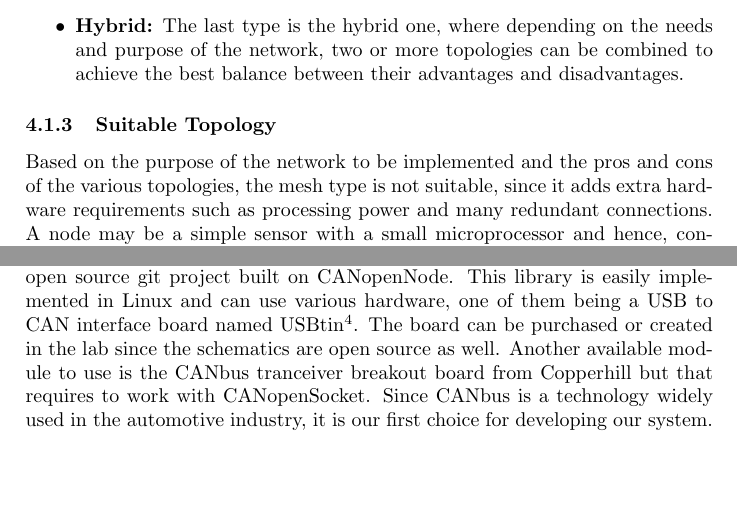
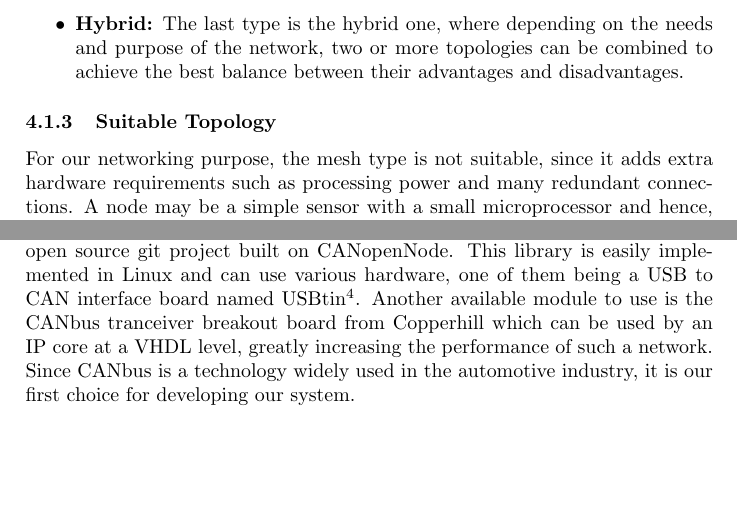
Before and after one commit to dieseld23/SEM2PRO, a LaTeX document (report/main.tex, which reads report/sections/localnetwork_requirements.tex): two parts of pages 13 and 14 of 15, joined at a grey line, cut so that both start at the same text. Compiled offline with pdfLaTeX.

Commit message:
Small changes

```diff
--- a/report/sections/localnetwork_requirements.tex
+++ b/report/sections/localnetwork_requirements.tex
@@ -23,7 +23,7 @@ The communication between the various nodes does not require a central hub. Two
 \end{itemize}
 
 \subsubsection{Suitable Topology}
-Based on the purpose of the network to be implemented and the pros and cons of the various topologies, the mesh type is not suitable, since it adds extra hardware requirements such as processing power and many redundant connections. A node may be a simple sensor with a small microprocessor and hence, connecting it to such a network is not feasible. In our system, a small embedded board computer will be the ov-computer which requires to maintain its connection with the network even in case of failures and also possibly the central hub in centralized topologies that such as the star and the tree. Thus, these two topologies are not suited, since in case of its failure, the whole network fails. Scalability is also a requirement for the future connection of nodes. Although the majority of the types provide a level of scalability, the addition of extra nodes always decrease the overall performance of any network. Hence, a topology that balances the decrease in performance against the network's expansion is best suited for the project.\\\\
+For our networking purpose, the mesh type is not suitable, since it adds extra hardware requirements such as processing power and many redundant connections. A node may be a simple sensor with a small microprocessor and hence, connecting it to such a network is not feasible. In our system, a small embedded board computer will be the ov-computer which requires to maintain its connection with the network even in case of failures and also possibly the central hub in centralized topologies that such as the star and the tree. Thus, these two topologies are not suited, since in case of its failure, the whole network fails. Scalability is also a requirement for the future connection of nodes. Although the majority of the types provide a level of scalability, the addition of extra nodes always decrease the overall performance of any network. Hence, a topology that balances the decrease in performance against the network's expansion is best suited for the project.\\\\
 The approach that fits the requirements is implementing a bus network, where each node may be a subnetwork of a different type depending on the needs, making it into a hybrid network having a bus topology as its basis. This type provides a good balance of reliability, scalability, hardware requirements and communication speed in comparison to the others.
 
 \subsection{Networking technology}
@@ -31,7 +31,8 @@ The approach that fits the requirements is implementing a bus network, where eac
 \subsubsection{Existing Technologies}
 Different networking technologies exist in use today, such as Ethernet, CANbus, CANopen and Powerlink, among others. Canbus is widely used in the automotive industry with data rates up to 1Mbit/s for small networks lengths, but the classic Ethernet and Powerlink support data rates of at least 10Mbit/s. Furthermore, Powerlink is suitable for transmission of time-critical data and timing-synchronization of the nodes and CANopen networks are very robust and reliable.
 \subsubsection{Choosing a Technology}
-The two choices that were considered for the scope of this project were Powerlink and CANopen. The first one can be implemented using openPowerlink at a software level and utilizing PmodNIC100 modules provided by the university. On the other hand, CANopen can be implemented using CANopenSocket\footnote{https://github.com/CANopenNode/CANopenSocket}, an open source git project built on CANopenNode. This library is easily implemented in Linux and can use various hardware, one of them being a USB to CAN interface board named USBtin\footnote{http://www.fischl.de/usbtin/}. The board can be purchased or created in the lab since the schematics are open source as well. Another available module to use is the CANbus tranceiver breakout board from Copperhill but that requires to work with CANopenSocket. Since CANbus is a technology widely used in the automotive industry, it is our first choice for developing our system.
+The two choices that were considered for the scope of this project were Powerlink and CANopen. The first one can be implemented using openPowerlink at a software level and utilizing PmodNIC100 modules provided by the university. On the other hand, CANopen can be implemented using CANopenSocket\footnote{https://github.com/CANopenNode/CANopenSocket}, an open source git project built on CANopenNode. This library is easily implemented in Linux and can use various hardware, one of them being a USB to CAN interface board named USBtin\footnote{http://www.fischl.de/usbtin/}. Another available module to use is the CANbus tranceiver breakout board from Copperhill which can be used by an IP core at a VHDL level, greatly increasing the performance of such a network. Since CANbus is a technology widely used in the automotive industry, it is our first choice for developing our system.
+
 
 %Although for the purpose of this project Ethernet suffices, Powerlink adds a level for critical timing synchronization, a feature certainly needed for nodes that need to communicate and to react fast to a situation such as braking or to log data on a very small and specific time interval. Since the Zybo board will be used possibly using PmodNIC100 modules as they are provided by the university, the openPowerlink protocol can be implemented in software utilizing as hardware the existing Ethernet ports provided by the modules. CAN-bus is also an option to implement with for example the CAN-bus tranceiver breakout board from Copperhill, and since it is a technology widely used in the automotive industry.
 %link to CAN tranceiver: http://copperhilltech.com/can-bus-mini-breakout-board/
```
Also changed, not shown: 1 other file.
